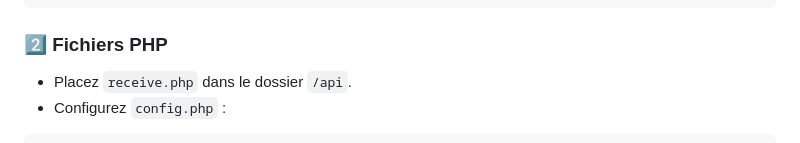
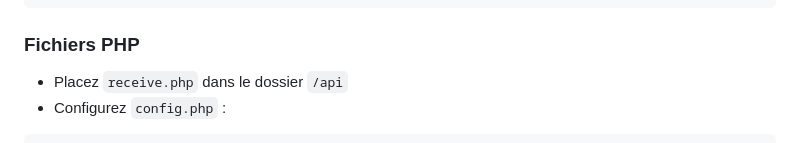
Before and after one commit to C4P1T4IN3/Switch-Parse, a Markdown page: README.md, the part around one of its changes. Rendered like a GitHub page; folded sections open.

````diff
--- a/README.md
+++ b/README.md
@@ -50,8 +53,9 @@ CREATE TABLE interfaces (
 );
 ```
 
-### 2️⃣ Fichiers PHP
-- Placez `receive.php` dans le dossier `/api`.
+### Fichiers PHP
+
+- Placez `receive.php` dans le dossier `/api`
 - Configurez `config.php` :
 
 ```php
````
Also changed, not shown: other parts of README.md (+51 -36 lines).
